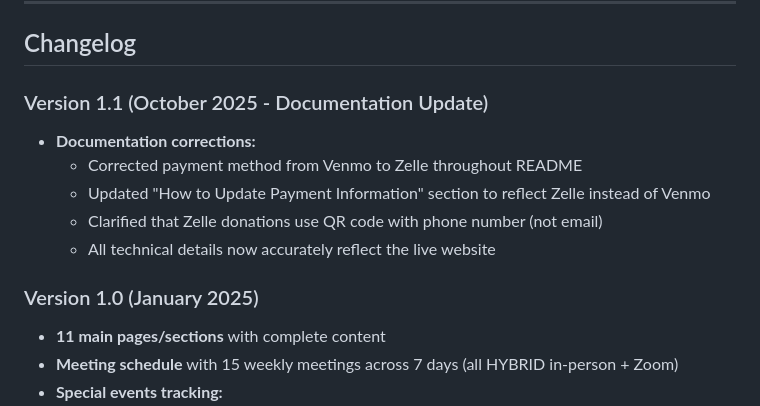
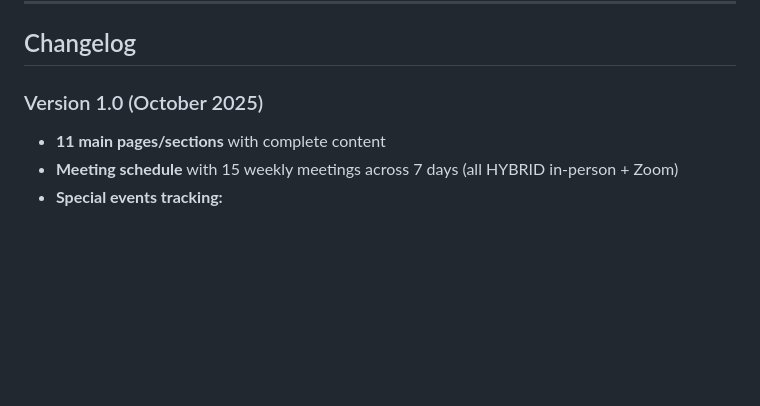
Before and after one commit to MKP715/rowlettaa.org, a Markdown page: README.md, the part around the change. Rendered like a GitHub page; blank space fills up the shorter version.

Commit message:
Revise changelog for version updates
Updated changelog to reflect version 1.0 release date and removed version 1.1 documentation updates.

```diff
--- a/README.md
+++ b/README.md
@@ -2482,14 +2482,7 @@ node_modules/
 
 ## Changelog
 
-### Version 1.1 (October 2025 - Documentation Update)
-- **Documentation corrections:**
-  - Corrected payment method from Venmo to Zelle throughout README
-  - Updated "How to Update Payment Information" section to reflect Zelle instead of Venmo
-  - Clarified that Zelle donations use QR code with phone number (not email)
-  - All technical details now accurately reflect the live website
-
-### Version 1.0 (January 2025)
+### Version 1.0 (October 2025)
 - **11 main pages/sections** with complete content
 - **Meeting schedule** with 15 weekly meetings across 7 days (all HYBRID in-person + Zoom)
 - **Special events tracking:**
```
